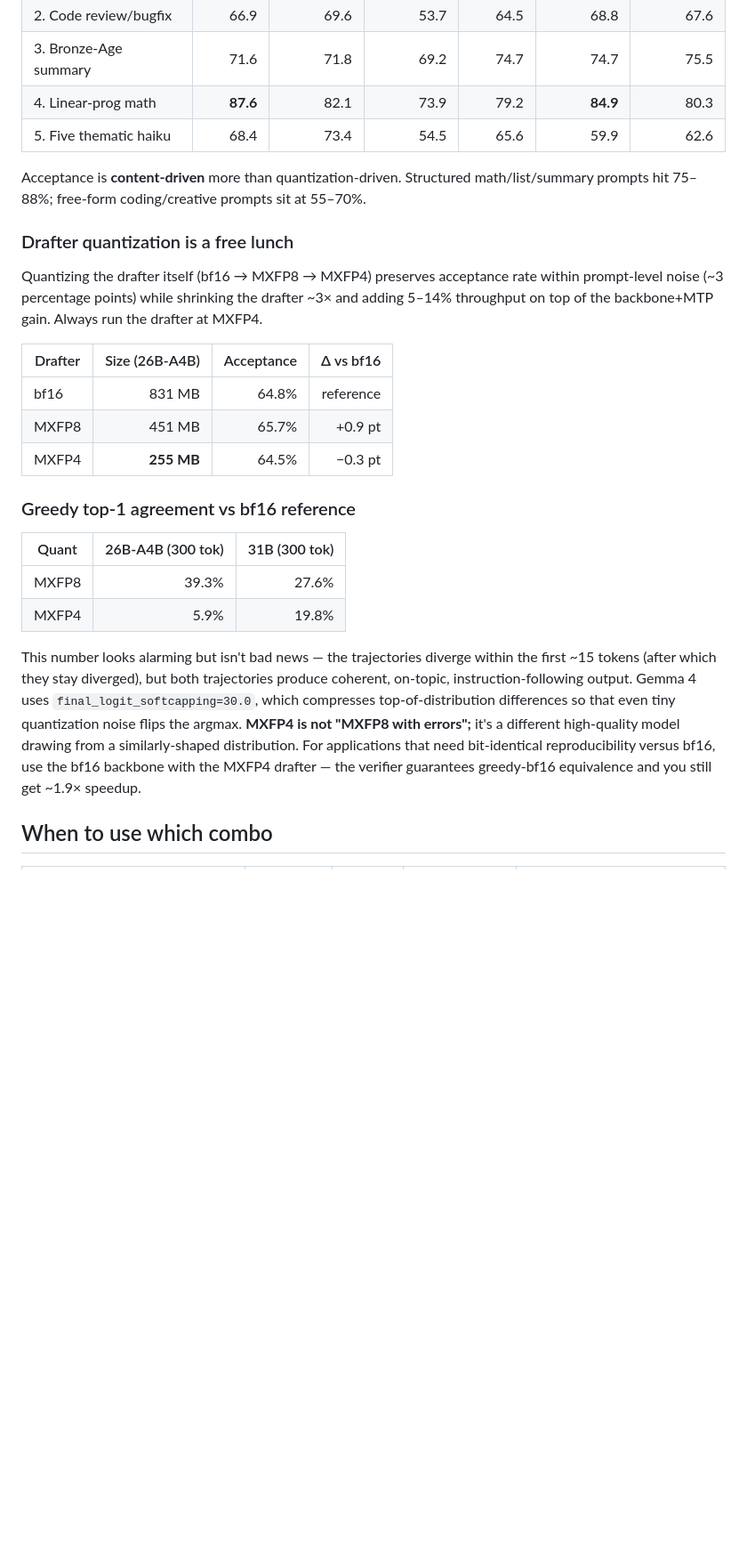
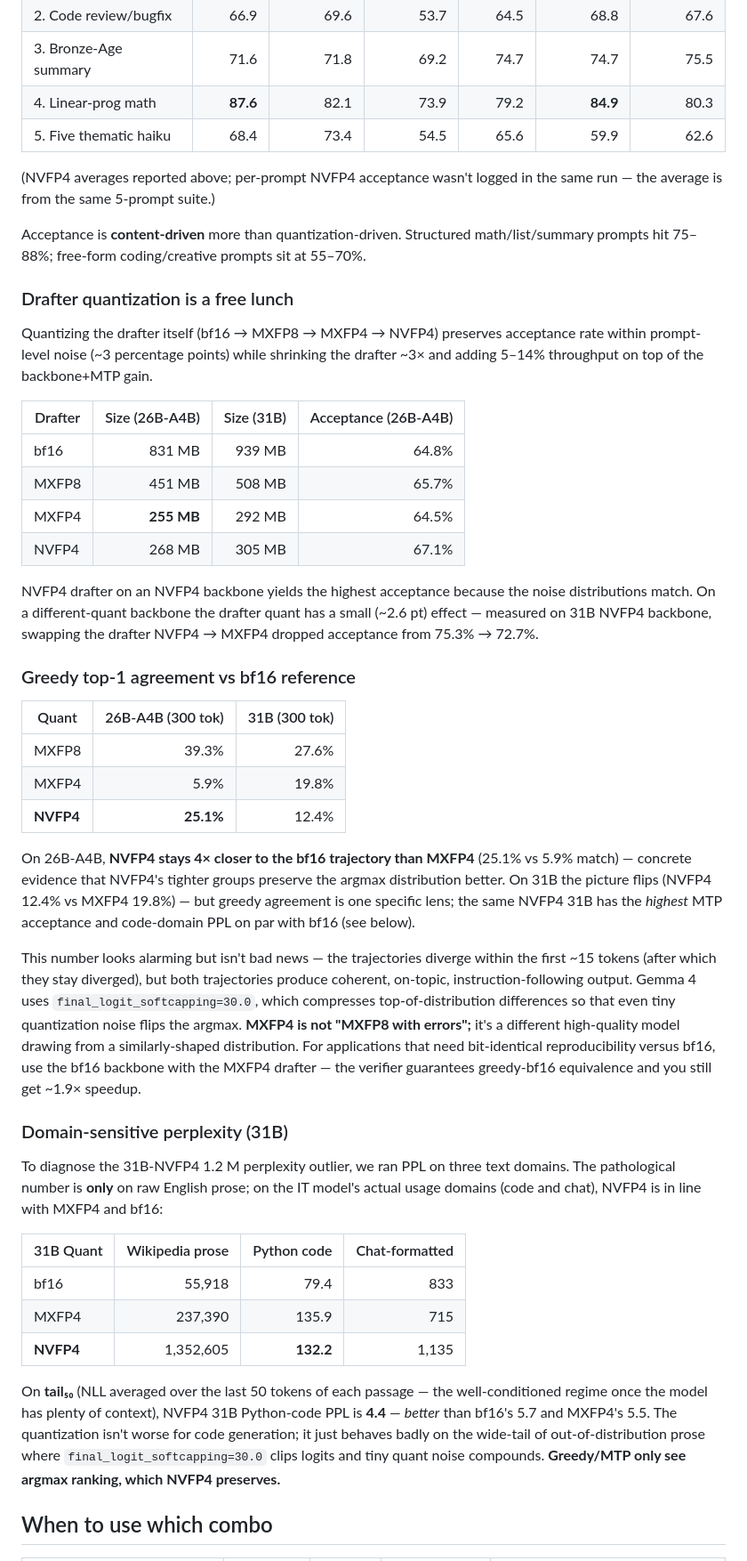
Before and after one commit to dexloom/mlx_fun, a Markdown page: docs/mtp-speculative-decoding.md, the part around one of its changes. Shown at 89% size. Drawn GitHub-style; blank space fills up the shorter version.

```diff
--- a/docs/mtp-speculative-decoding.md
+++ b/docs/mtp-speculative-decoding.md
@@ -143,22 +158,31 @@ measurements warmed-up.
 | 4. Linear-prog math | **87.6** | 82.1 | 73.9 | 79.2 | **84.9** | 80.3 |
 | 5. Five thematic haiku | 68.4 | 73.4 | 54.5 | 65.6 | 59.9 | 62.6 |
 
+(NVFP4 averages reported above; per-prompt NVFP4 acceptance wasn't logged in
+the same run — the average is from the same 5-prompt suite.)
+
 Acceptance is **content-driven** more than quantization-driven. Structured
 math/list/summary prompts hit 75–88%; free-form coding/creative prompts
 sit at 55–70%.
 
 ### Drafter quantization is a free lunch
 
-Quantizing the drafter itself (bf16 → MXFP8 → MXFP4) preserves acceptance
-rate within prompt-level noise (~3 percentage points) while shrinking the
-drafter ~3× and adding 5–14% throughput on top of the backbone+MTP gain.
-Always run the drafter at MXFP4.
+Quantizing the drafter itself (bf16 → MXFP8 → MXFP4 → NVFP4) preserves
+acceptance rate within prompt-level noise (~3 percentage points) while
+shrinking the drafter ~3× and adding 5–14% throughput on top of the
+backbone+MTP gain.
 
-| Drafter | Size (26B-A4B) | Acceptance | Δ vs bf16 |
+| Drafter | Size (26B-A4B) | Size (31B) | Acceptance (26B-A4B) |
 |---|---:|---:|---:|
-| bf16  | 831 MB | 64.8% | reference |
-| MXFP8 | 451 MB | 65.7% | +0.9 pt |
-| MXFP4 | **255 MB** | 64.5% | −0.3 pt |
+| bf16  | 831 MB | 939 MB | 64.8% |
+| MXFP8 | 451 MB | 508 MB | 65.7% |
+| MXFP4 | **255 MB** | 292 MB | 64.5% |
+| NVFP4 | 268 MB | 305 MB | 67.1% |
+
+NVFP4 drafter on an NVFP4 backbone yields the highest acceptance because
+the noise distributions match. On a different-quant backbone the drafter
+quant has a small (~2.6 pt) effect — measured on 31B NVFP4 backbone,
+swapping the drafter NVFP4 → MXFP4 dropped acceptance from 75.3% → 72.7%.
 
 ### Greedy top-1 agreement vs bf16 reference
 
@@ -166,6 +190,14 @@ Always run the drafter at MXFP4.
 |---|---:|---:|
 | MXFP8 | 39.3% | 27.6% |
 | MXFP4 |  5.9% | 19.8% |
+| **NVFP4** | **25.1%** | 12.4% |
+
+On 26B-A4B, **NVFP4 stays 4× closer to the bf16 trajectory than MXFP4**
+(25.1% vs 5.9% match) — concrete evidence that NVFP4's tighter groups
+preserve the argmax distribution better. On 31B the picture flips
+(NVFP4 12.4% vs MXFP4 19.8%) — but greedy agreement is one specific lens;
+the same NVFP4 31B has the *highest* MTP acceptance and code-domain PPL
+on par with bf16 (see below).
 
 This number looks alarming but isn't bad news — the trajectories diverge
 within the first ~15 tokens (after which they stay diverged), but both
@@ -178,6 +210,27 @@ applications that need bit-identical reproducibility versus bf16, use
 the bf16 backbone with the MXFP4 drafter — the verifier guarantees
 greedy-bf16 equivalence and you still get ~1.9× speedup.
 
+### Domain-sensitive perplexity (31B)
+
+To diagnose the 31B-NVFP4 1.2 M perplexity outlier, we ran PPL on three
+text domains. The pathological number is **only** on raw English prose;
+on the IT model's actual usage domains (code and chat), NVFP4 is in line
+with MXFP4 and bf16:
+
+| 31B Quant | Wikipedia prose | Python code | Chat-formatted |
+|---|---:|---:|---:|
+| bf16  |    55,918 |    79.4 |    833 |
+| MXFP4 |   237,390 |   135.9 |    715 |
+| **NVFP4** | 1,352,605 |   **132.2** | 1,135 |
+
+On **tail₅₀** (NLL averaged over the last 50 tokens of each passage —
+the well-conditioned regime once the model has plenty of context),
+NVFP4 31B Python-code PPL is **4.4** — *better* than bf16's 5.7 and
+MXFP4's 5.5. The quantization isn't worse for code generation; it just
+behaves badly on the wide-tail of out-of-distribution prose where
+`final_logit_softcapping=30.0` clips logits and tiny quant noise
+compounds. **Greedy/MTP only see argmax ranking, which NVFP4 preserves.**
+
 ## When to use which combo
 
 | Goal | Backbone | Drafter | Throughput | Notes |
```
Also changed, not shown: other parts of docs/mtp-speculative-decoding.md (+26 -9 lines).
